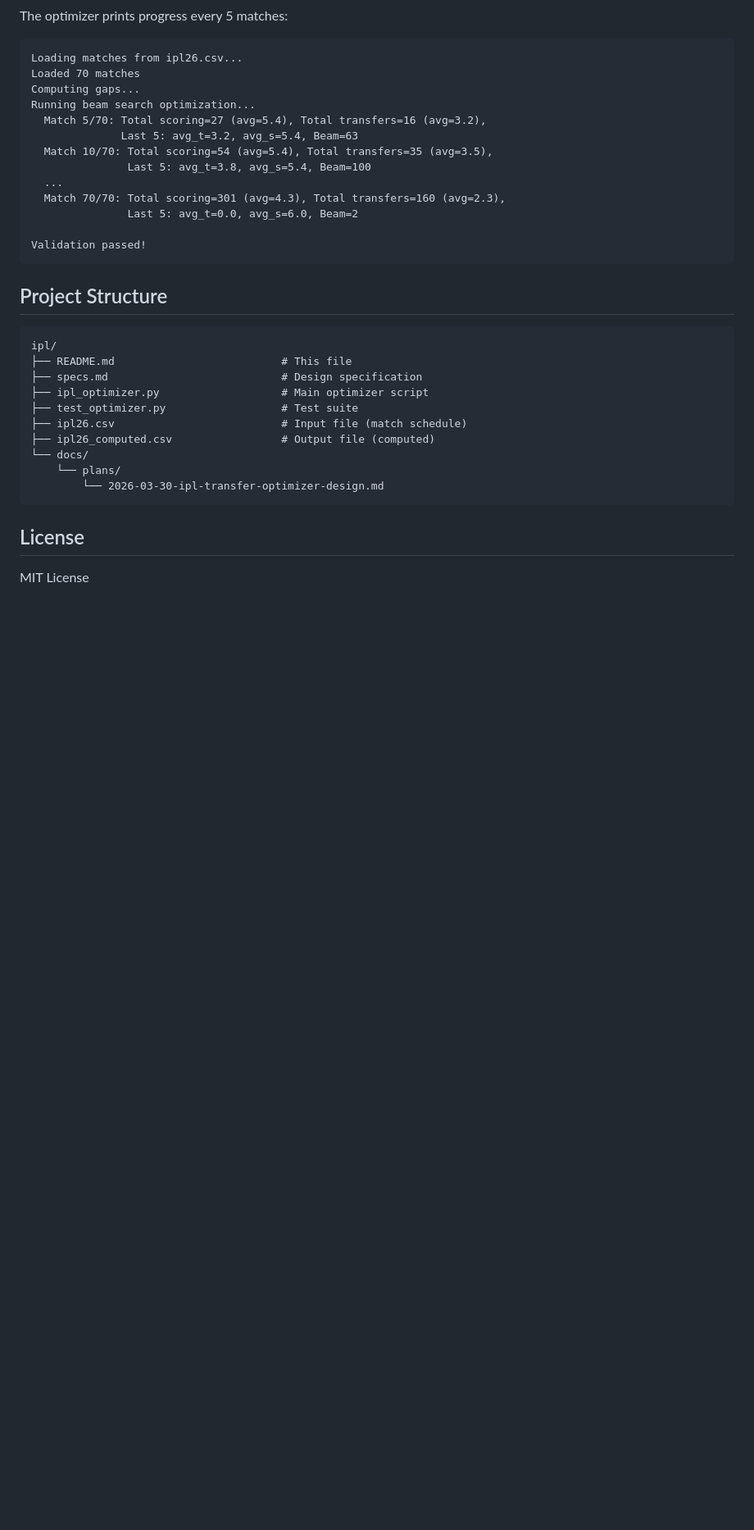
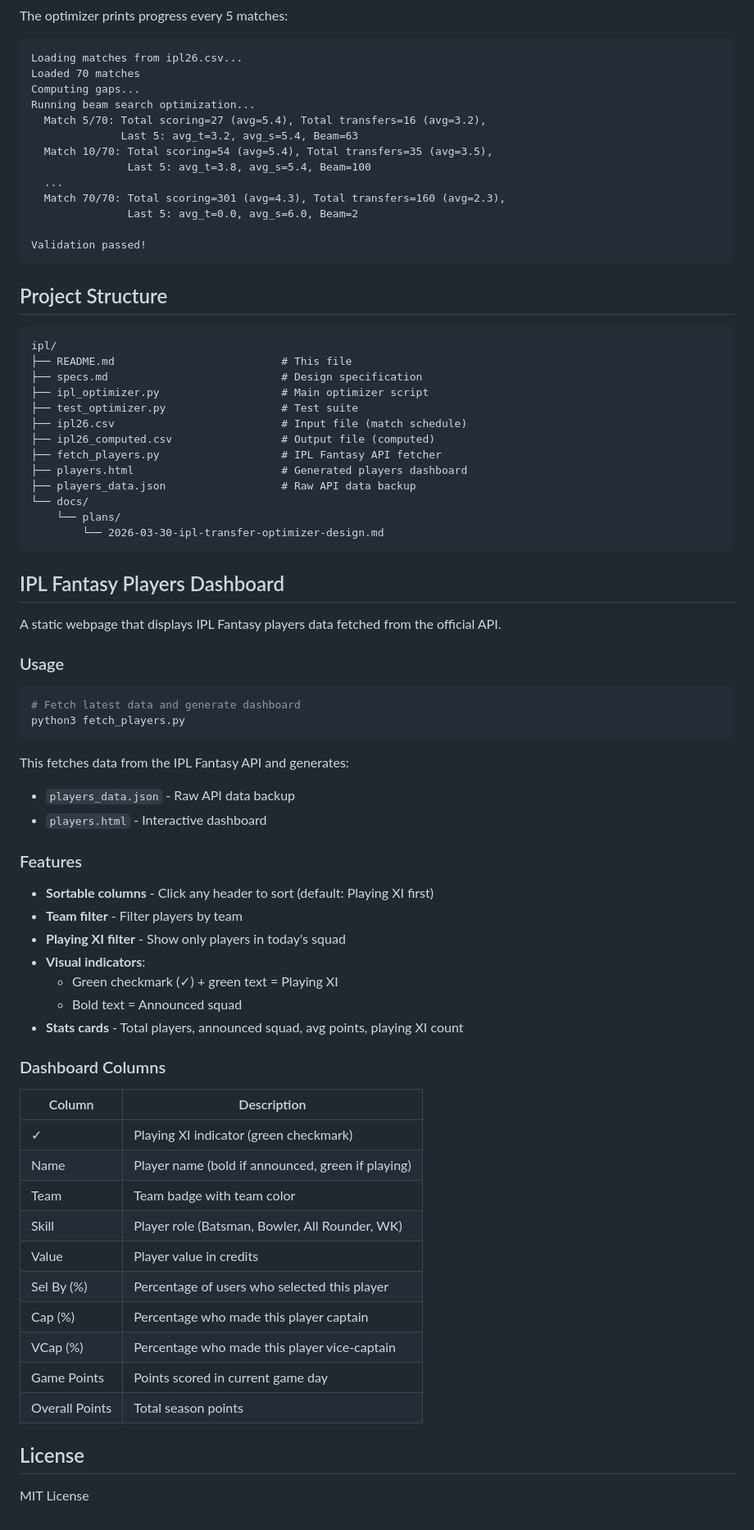
Before and after one commit to haimullapudi/ipl-dashboard, a Markdown page: README.md, the part around one of its changes. Shown at 82% size. GitHub-like rendering; blank space fills up the shorter version.

Commit message:
Update README, specs, and add players dashboard design doc

````diff
--- a/README.md
+++ b/README.md
@@ -174,11 +174,54 @@ ipl/
 ├── test_optimizer.py                  # Test suite
 ├── ipl26.csv                          # Input file (match schedule)
 ├── ipl26_computed.csv                 # Output file (computed)
+├── fetch_players.py                   # IPL Fantasy API fetcher
+├── players.html                       # Generated players dashboard
+├── players_data.json                  # Raw API data backup
 └── docs/
     └── plans/
         └── 2026-03-30-ipl-transfer-optimizer-design.md
 ```
 
+## IPL Fantasy Players Dashboard
+
+A static webpage that displays IPL Fantasy players data fetched from the official API.
+
+### Usage
+
+```bash
+# Fetch latest data and generate dashboard
+python3 fetch_players.py
+```
+
+This fetches data from the IPL Fantasy API and generates:
+- `players_data.json` - Raw API data backup
+- `players.html` - Interactive dashboard
+
+### Features
+
+- **Sortable columns** - Click any header to sort (default: Playing XI first)
+- **Team filter** - Filter players by team
+- **Playing XI filter** - Show only players in today's squad
+- **Visual indicators**:
+  - Green checkmark (✓) + green text = Playing XI
+  - Bold text = Announced squad
+- **Stats cards** - Total players, announced squad, avg points, playing XI count
+
+### Dashboard Columns
+
+| Column | Description |
+|--------|-------------|
+| ✓ | Playing XI indicator (green checkmark) |
+| Name | Player name (bold if announced, green if playing) |
+| Team | Team badge with team color |
+| Skill | Player role (Batsman, Bowler, All Rounder, WK) |
+| Value | Player value in credits |
+| Sel By (%) | Percentage of users who selected this player |
+| Cap (%) | Percentage who made this player captain |
+| VCap (%) | Percentage who made this player vice-captain |
+| Game Points | Points scored in current game day |
+| Overall Points | Total season points |
+
 ## License
 
 MIT License
````
Also changed, not shown: other parts of README.md (+2 -2 lines), docs/plans/2026-03-31-ipl-players-dashboard-design.md (added, +204 -0 lines), specs.md (+32 -0 lines).
